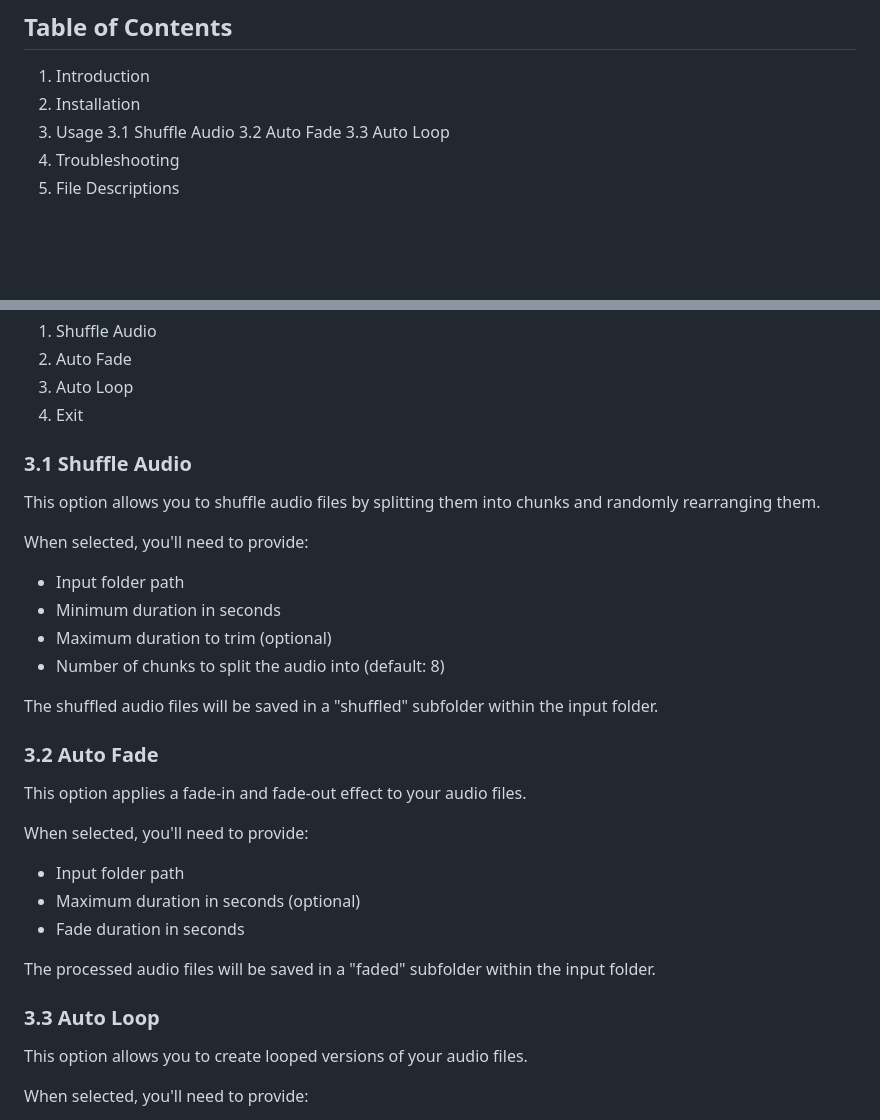
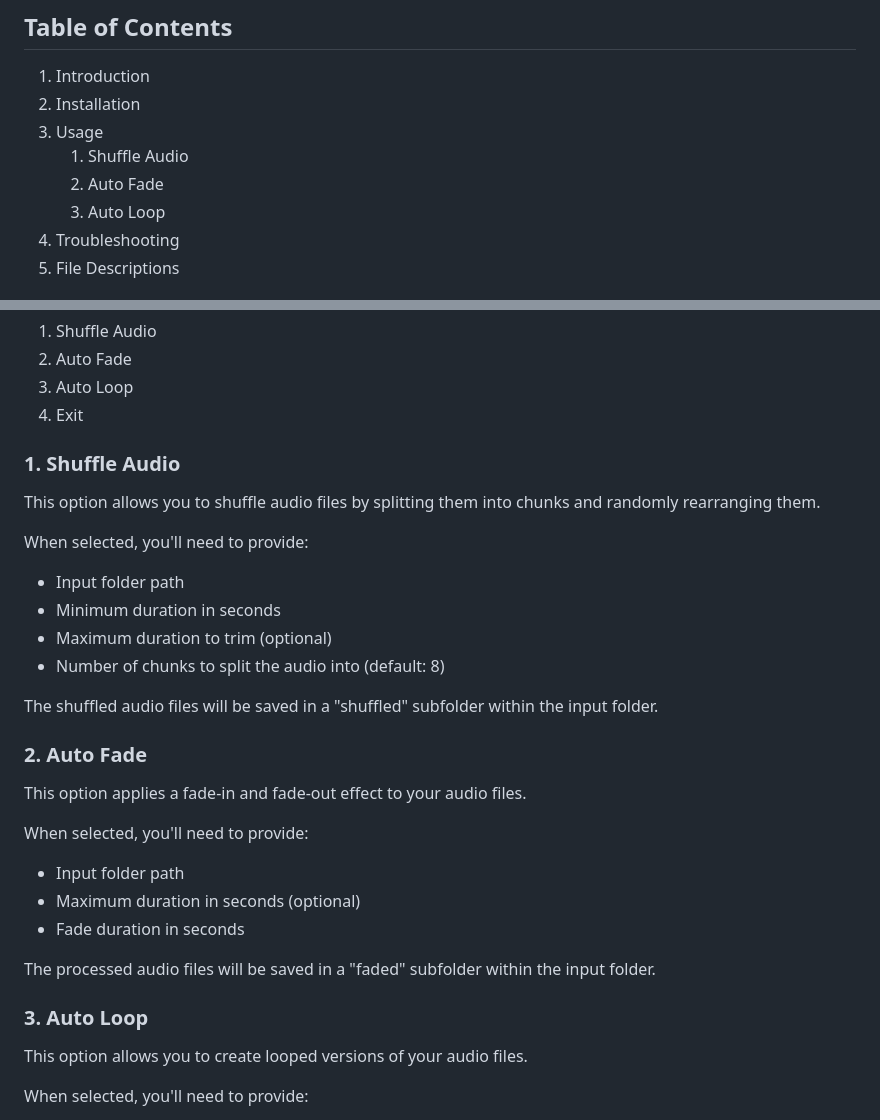
Before and after one commit to ekosistema/audio-process, a Markdown page: README.md, 2 parts joined by grey strips. Rendered like a GitHub page; blank space fills up the shorter version.

```diff
--- a/README.md
+++ b/README.md
@@ -4,9 +4,9 @@
 1. Introduction
 2. Installation
 3. Usage
-   3.1 Shuffle Audio
-   3.2 Auto Fade
-   3.3 Auto Loop
+   1. Shuffle Audio
+   2. Auto Fade
+   3. Auto Loop
 4. Troubleshooting
 5. File Descriptions
 
@@ -51,7 +51,7 @@ You will be presented with a menu offering four options:
 3. Auto Loop
 4. Exit
 
-### 3.1 Shuffle Audio
+### 1. Shuffle Audio
 
 This option allows you to shuffle audio files by splitting them into chunks and randomly rearranging them.
 
@@ -63,7 +63,7 @@ When selected, you'll need to provide:
 
 The shuffled audio files will be saved in a "shuffled" subfolder within the input folder.
 
-### 3.2 Auto Fade
+### 2. Auto Fade
 
 This option applies a fade-in and fade-out effect to your audio files.
 
@@ -74,7 +74,7 @@ When selected, you'll need to provide:
 
 The processed audio files will be saved in a "faded" subfolder within the input folder.
 
-### 3.3 Auto Loop
+### 3. Auto Loop
 
 This option allows you to create looped versions of your audio files.
 
```
